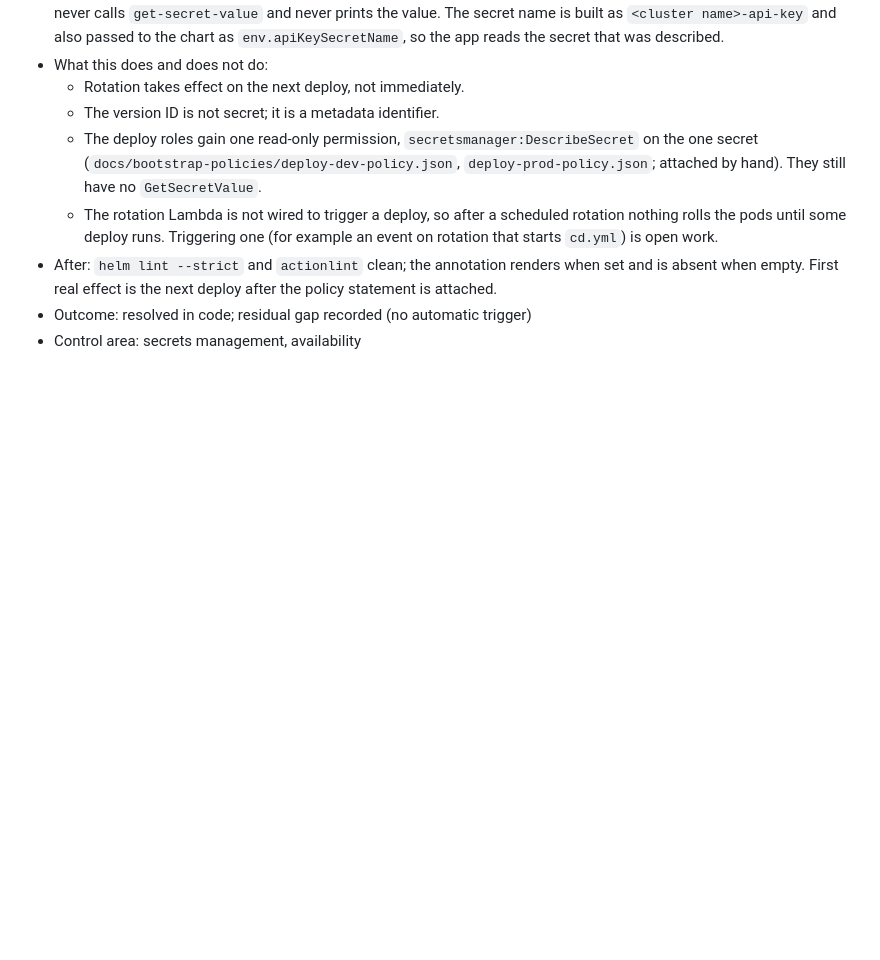
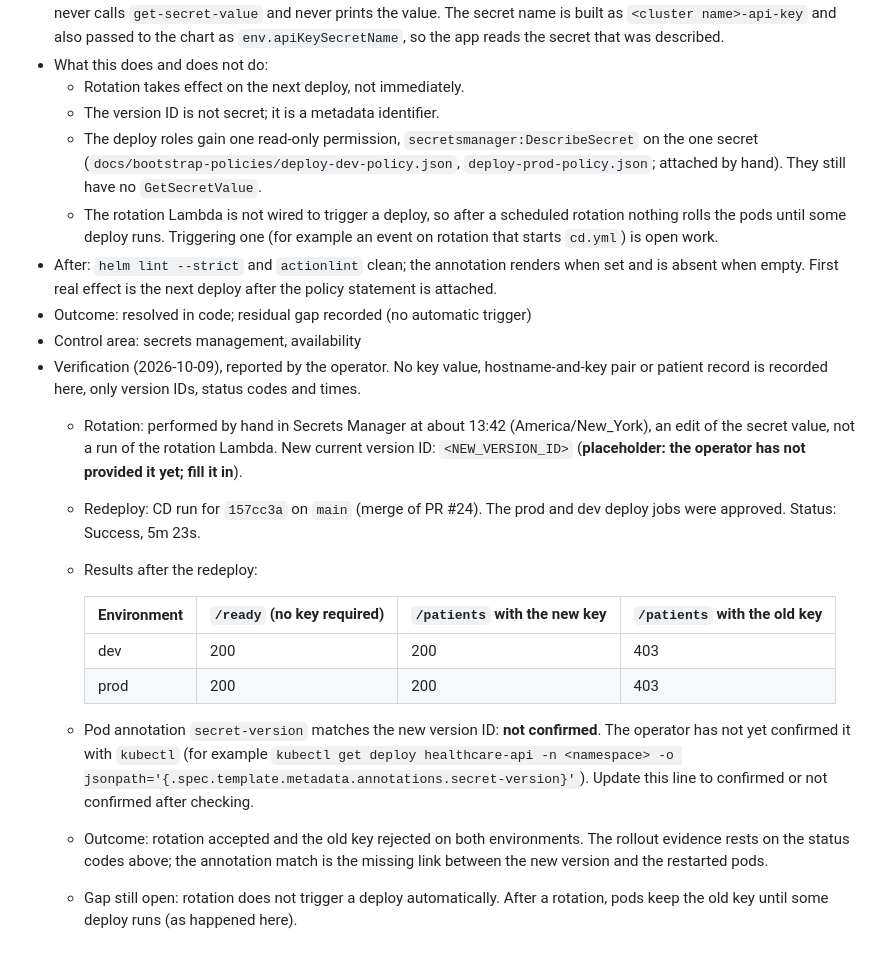
Before and after one commit to zeinhaidara/healthcare-eks-secops, a Markdown page: docs/security/improvement-log.md, the part around the change. Rendered like a GitHub page; blank space fills up the shorter version.

Commit message:
docs: record secret rotation verification after redeploy
SEC-034 verification block: manual rotation about 13:42 on 2026-10-09, CD run for 157cc3a (prod and dev approved, Success, 5m 23s), status codes per environment (/ready 200, /patients 200 with the new key and 403 with the old key). New version ID is a placeholder and the pod annotation match is marked not confirmed until the operator checks them. No key values or patient data recorded. The no-automatic-deploy gap stays open.

```diff
--- a/docs/security/improvement-log.md
+++ b/docs/security/improvement-log.md
@@ -383,3 +383,16 @@ Controls are described as HIPAA-aligned, never HIPAA compliant.
 - After: `helm lint --strict` and `actionlint` clean; the annotation renders when set and is absent when empty. First real effect is the next deploy after the policy statement is attached.
 - Outcome: resolved in code; residual gap recorded (no automatic trigger)
 - Control area: secrets management, availability
+- Verification (2026-10-09), reported by the operator. No key value, hostname-and-key pair or patient record is recorded here, only version IDs, status codes and times.
+  - Rotation: performed by hand in Secrets Manager at about 13:42 (America/New_York), an edit of the secret value, not a run of the rotation Lambda. New current version ID: `<NEW_VERSION_ID>` (**placeholder: the operator has not provided it yet; fill it in**).
+  - Redeploy: CD run for `157cc3a` on `main` (merge of PR #24). The prod and dev deploy jobs were approved. Status: Success, 5m 23s.
+  - Results after the redeploy:
+
+    | Environment | `/ready` (no key required) | `/patients` with the new key | `/patients` with the old key |
+    |---|---|---|---|
+    | dev | 200 | 200 | 403 |
+    | prod | 200 | 200 | 403 |
+
+  - Pod annotation `secret-version` matches the new version ID: **not confirmed**. The operator has not yet confirmed it with `kubectl` (for example `kubectl get deploy healthcare-api -n <namespace> -o jsonpath='{.spec.template.metadata.annotations.secret-version}'`). Update this line to confirmed or not confirmed after checking.
+  - Outcome: rotation accepted and the old key rejected on both environments. The rollout evidence rests on the status codes above; the annotation match is the missing link between the new version and the restarted pods.
+  - Gap still open: rotation does not trigger a deploy automatically. After a rotation, pods keep the old key until some deploy runs (as happened here).
```
